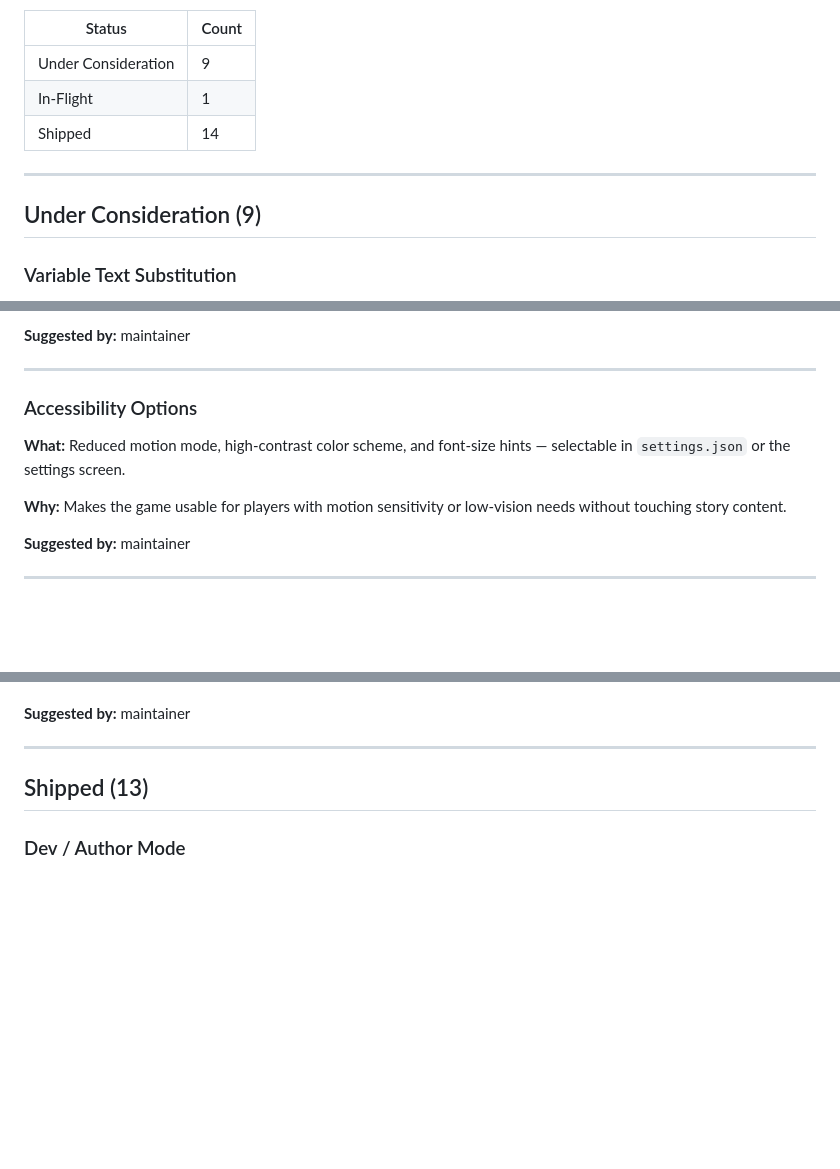
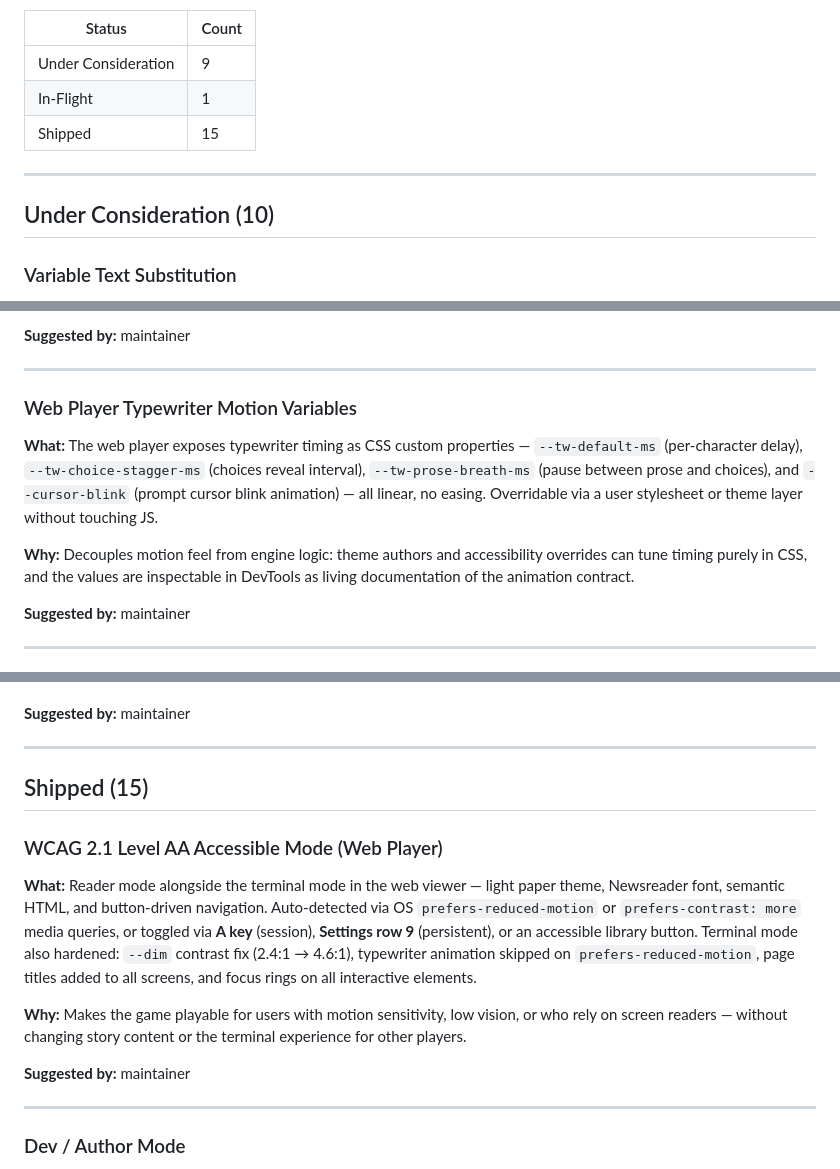
Before and after one commit to julianhernandezdev/ChoicesMatter, a Markdown page: SUGGESTIONS.md, 3 parts joined by grey strips. Rendered like a GitHub page; blank space fills up the shorter version.

Commit message:
docs: update SUGGESTIONS and README for WCAG accessible mode
- SUGGESTIONS.md: move Accessibility Options from Under Consideration to
  Shipped (counts 10→9, 14→15); add WCAG 2.1 AA accessible mode entry
- README.md: add accessibility/ folder to Project Structure table

```diff
--- a/SUGGESTIONS.md
+++ b/SUGGESTIONS.md
@@ -11,11 +11,11 @@ The maintainer reviews Issues and PRs regularly. Promising Issues get graduated
 |---|---|
 | Under Consideration | 9 |
 | In-Flight | 1 |
-| Shipped | 14 |
+| Shipped | 15 |
 
 ---
 
-## Under Consideration (9)
+## Under Consideration (10)
 
 ### Variable Text Substitution
 
@@ -97,11 +97,11 @@ The maintainer reviews Issues and PRs regularly. Promising Issues get graduated
 
 ---
 
-### Accessibility Options
+### Web Player Typewriter Motion Variables
 
-**What:** Reduced motion mode, high-contrast color scheme, and font-size hints — selectable in `settings.json` or the settings screen.
+**What:** The web player exposes typewriter timing as CSS custom properties — `--tw-default-ms` (per-character delay), `--tw-choice-stagger-ms` (choices reveal interval), `--tw-prose-breath-ms` (pause between prose and choices), and `--cursor-blink` (prompt cursor blink animation) — all linear, no easing. Overridable via a user stylesheet or theme layer without touching JS.
 
-**Why:** Makes the game usable for players with motion sensitivity or low-vision needs without touching story content.
+**Why:** Decouples motion feel from engine logic: theme authors and accessibility overrides can tune timing purely in CSS, and the values are inspectable in DevTools as living documentation of the animation contract.
 
 **Suggested by:** maintainer
 
@@ -119,7 +119,17 @@ The maintainer reviews Issues and PRs regularly. Promising Issues get graduated
 
 ---
 
-## Shipped (13)
+## Shipped (15)
+
+### WCAG 2.1 Level AA Accessible Mode (Web Player)
+
+**What:** Reader mode alongside the terminal mode in the web viewer — light paper theme, Newsreader font, semantic HTML, and button-driven navigation. Auto-detected via OS `prefers-reduced-motion` or `prefers-contrast: more` media queries, or toggled via **A key** (session), **Settings row 9** (persistent), or an accessible library button. Terminal mode also hardened: `--dim` contrast fix (2.4:1 → 4.6:1), typewriter animation skipped on `prefers-reduced-motion`, page titles added to all screens, and focus rings on all interactive elements.
+
+**Why:** Makes the game playable for users with motion sensitivity, low vision, or who rely on screen readers — without changing story content or the terminal experience for other players.
+
+**Suggested by:** maintainer
+
+---
 
 ### Dev / Author Mode
 
```
Also changed, not shown: README.md (+1 -0 lines).
